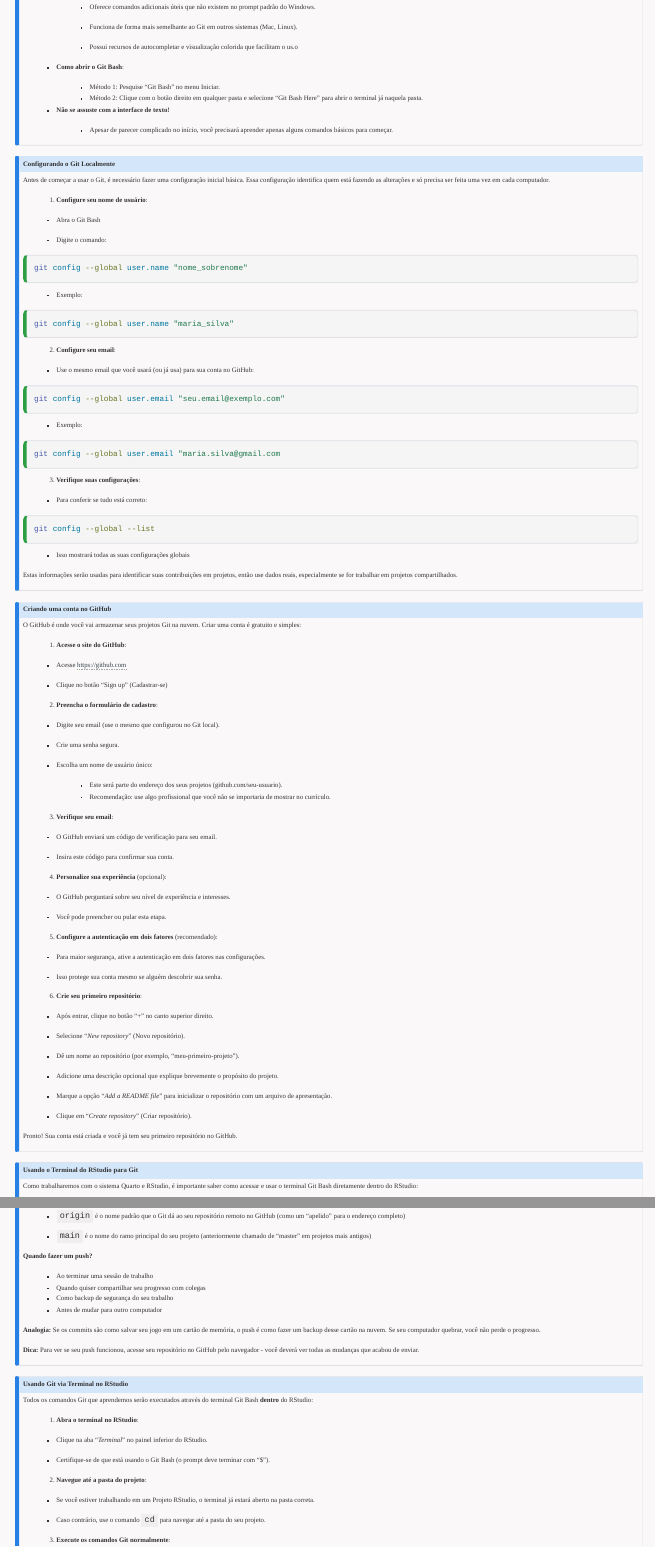
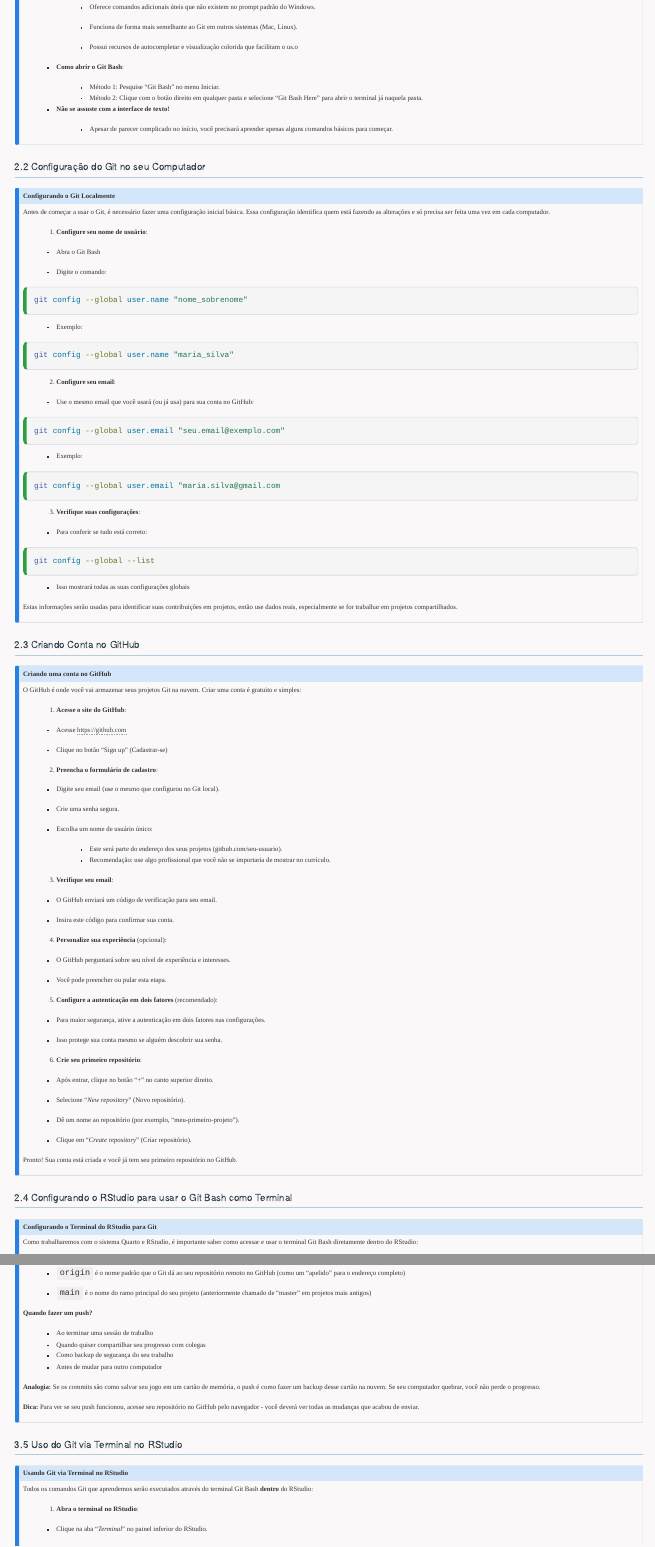
Before and after one commit to washingtonsilva/washingtonsilva.github.io, a Quarto document (tutorials/git/index.qmd): the page in a window 1100 px wide, from 1820 px down before the commit and from 1860 px down after it, so that both start at the same text, and a second part further down, joined at a grey line. Rendered offline with R 4.5, knitr and Pandoc in place of Quarto, with nearby package versions; a font, style sheet, LaTeX package, included part or bibliography that could not be used is replaced or left out; menus at the side of the page are left out.

Commit message:
ajustes no tutorial git

```diff
--- a/tutorials/git/index.qmd
+++ b/tutorials/git/index.qmd
@@ -213,6 +215,7 @@ iniciantes
 :::
 
 
+## Configuração do Git no seu Computador
 
 ::: {.callout-note icon="false"}
 ## Configurando o Git Localmente
@@ -268,6 +271,8 @@ projetos compartilhados.
 
 
 
+## Criando Conta no GitHub
+
 ::: {.callout-note icon="false"}
 ## Criando uma conta no GitHub
 
@@ -318,12 +323,6 @@ Criar uma conta é gratuito e simples:
 
 - Dê um nome ao repositório (por exemplo, "meu-primeiro-projeto").
 
-- Adicione uma descrição opcional que explique brevemente o propósito do
-  projeto.
-
-- Marque a opção "*Add a README file*" para inicializar o repositório com
-  um arquivo de apresentação.
-
 - Clique em "*Create repository*" (Criar repositório).
 
 Pronto! Sua conta está criada e você já tem seu primeiro repositório
@@ -332,8 +331,12 @@ no GitHub.
 
 
 
+
+## Configurando o RStudio para usar o Git Bash como Terminal
+
+
 ::: {.callout-note icon="false"}
-## Usando o Terminal do RStudio para Git
+## Configurando o Terminal do RStudio para Git
 
 Como trabalharemos com o sistema Quarto e RStudio, é importante
 saber como acessar e usar o terminal Git Bash diretamente dentro
@@ -408,6 +411,9 @@ Pense nestes comandos como um processo de 4 passos:
 
 
 
+
+## git status
+
 ::: {.callout-note icon="false"}
 ## O que é `git status`?
 
@@ -443,6 +449,8 @@ quais ainda precisam ser adicionados (<span style="color: red;">em vermelho</spa
 :::
 
 
+
+## git add
 
 ::: {.callout-note icon="false"}
 ## O que é `git add`?
@@ -511,6 +519,8 @@ O ponto "." significa "todos os arquivos" - **use com cuidado!**
 
 
 
+## git commit
+
 ::: {.callout-note icon="false"}
 ## O que é `git commit`?
 
@@ -568,6 +578,8 @@ ter muitos pequenos commits do que poucos commits gigantes.
 
 
 
+## git push
+
 ::: {.callout-note icon="false"}
 ## O que é `git push`?
 
@@ -616,6 +628,8 @@ de enviar.
 :::
 
 
+
+## Uso do Git via Terminal no RStudio
 
 ::: {.callout-note icon="false"}
 ## Usando Git via Terminal no RStudio
@@ -683,6 +697,9 @@ essenciais explicandos na @sec-essenciais, vale a pena conhecer e
 testar outros comandos úteis para o dia a dia, como o
 comando `git diff`.
 
+
+
+## git diff
 
 ::: {.callout-note icon="false"}
 ## O que é `git diff`?
```
Also changed, not shown: docs/search.json, tutorials/git/index.qmd (2 more changed lines), 3 other files.
